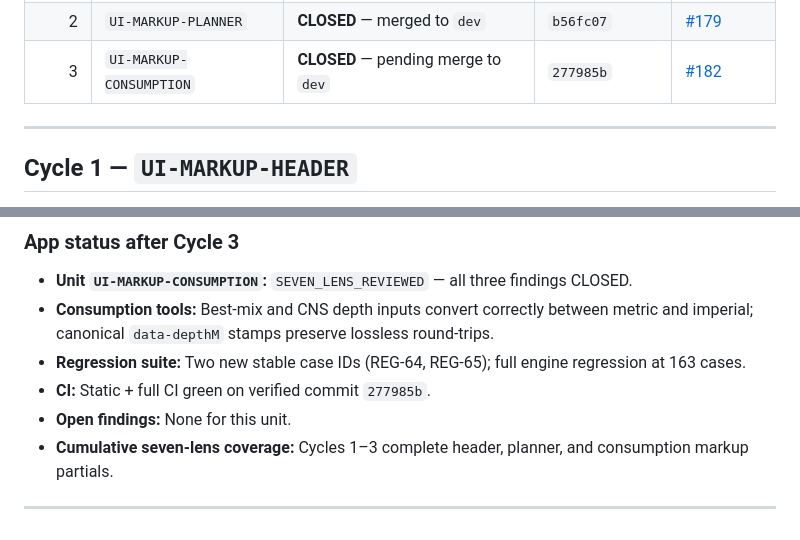
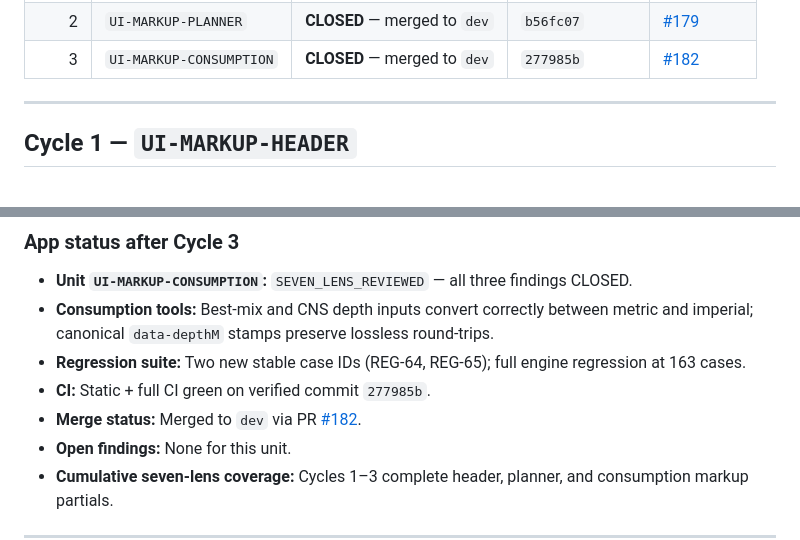
Before and after one commit to Three-Cats-LSP/LSP_D-planner-plus, a Markdown page: docs/seven-lens-test-results.md, 2 parts joined by grey strips. Rendered like a GitHub page.

Commit message:
docs: mark Cycle 03 merged to dev via PR #182
Co-authored-by: Cursor <cursoragent@cursor.com>

```diff
--- a/docs/seven-lens-test-results.md
+++ b/docs/seven-lens-test-results.md
@@ -12,7 +12,7 @@ in `docs/seven-lens-records/`.
 |------:|------|--------|-----------------|-----|
 | 1 | `UI-MARKUP-HEADER` | **CLOSED** — merged to `dev` | `d39bb3b` | [#177](https://github.com/Three-Cats-LSP/LSP_D-planner-plus/pull/177), [#178](https://github.com/Three-Cats-LSP/LSP_D-planner-plus/pull/178) |
 | 2 | `UI-MARKUP-PLANNER` | **CLOSED** — merged to `dev` | `b56fc07` | [#179](https://github.com/Three-Cats-LSP/LSP_D-planner-plus/pull/179) |
-| 3 | `UI-MARKUP-CONSUMPTION` | **CLOSED** — pending merge to `dev` | `277985b` | [#182](https://github.com/Three-Cats-LSP/LSP_D-planner-plus/pull/182) |
+| 3 | `UI-MARKUP-CONSUMPTION` | **CLOSED** — merged to `dev` | `277985b` | [#182](https://github.com/Three-Cats-LSP/LSP_D-planner-plus/pull/182) |
 
 ---
 
@@ -333,6 +333,7 @@ Seven lenses applied to the V3 consumption tools markup partial and traced calle
 - **Consumption tools:** Best-mix and CNS depth inputs convert correctly between metric and imperial; canonical `data-depthM` stamps preserve lossless round-trips.
 - **Regression suite:** Two new stable case IDs (REG-64, REG-65); full engine regression at 163 cases.
 - **CI:** Static + full CI green on verified commit `277985b`.
+- **Merge status:** Merged to `dev` via PR [#182](https://github.com/Three-Cats-LSP/LSP_D-planner-plus/pull/182).
 - **Open findings:** None for this unit.
 - **Cumulative seven-lens coverage:** Cycles 1–3 complete header, planner, and consumption markup partials.
 
```
